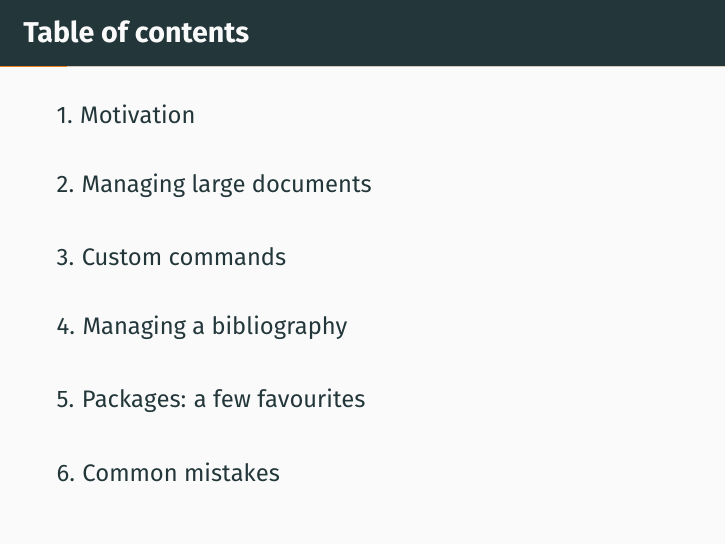
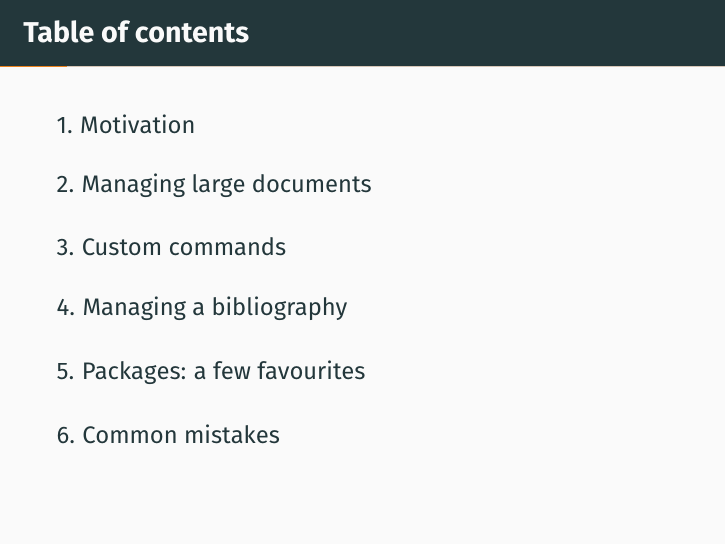
Before and after one commit to jwalton3141/latex_course, LaTeX slides (slides/main.tex, which reads slides/assets/preamble.tex): page 7 of 67. Compiled offline with pdfLaTeX.

Commit message:
Alter spacing in toc

```diff
--- a/slides/assets/preamble.tex
+++ b/slides/assets/preamble.tex
@@ -81,3 +81,12 @@
 \newcommand{\R}{\mathbb{R}}
 \newcommand{\bb}[1]{\mathbb{#1}}
 \newcommand{\plusbinomial}[3][2]{(#2 + #3)^#1}
+
+% Spacing of entries in toc
+\makeatletter
+\patchcmd{\beamer@sectionintoc}
+  {\vskip1.5em}
+  {\vskip1.1em}
+  {}
+  {}
+\makeatother
```
